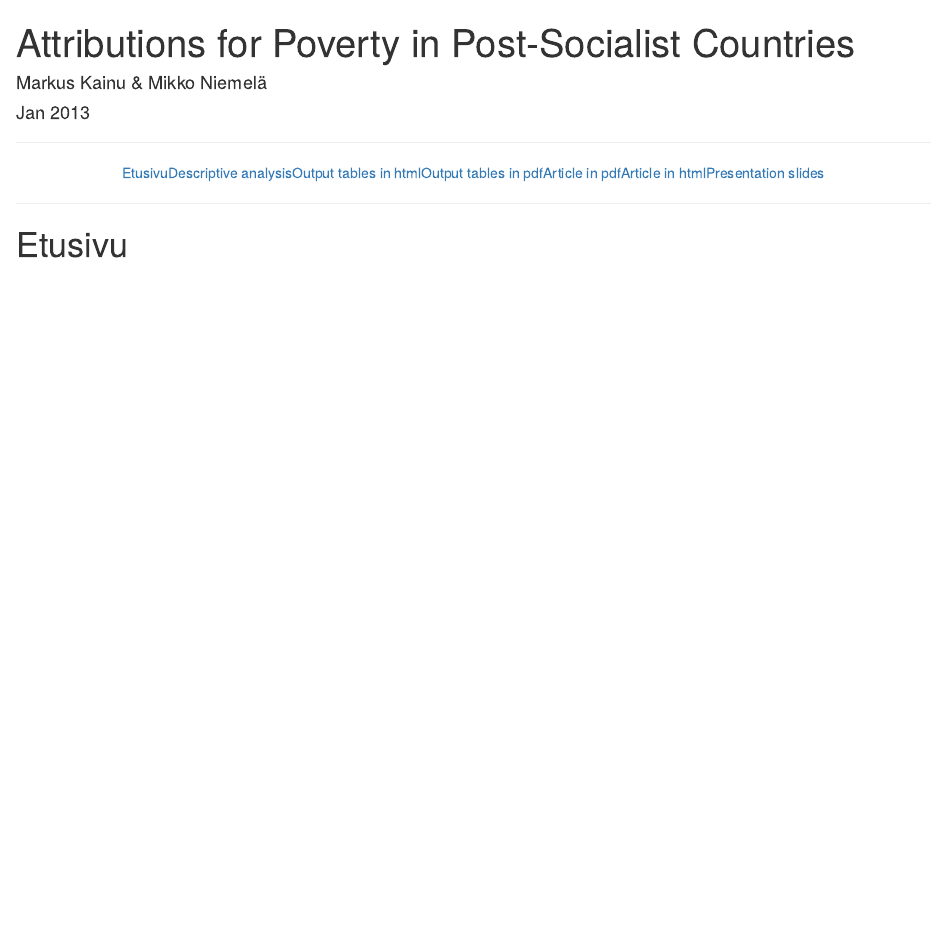
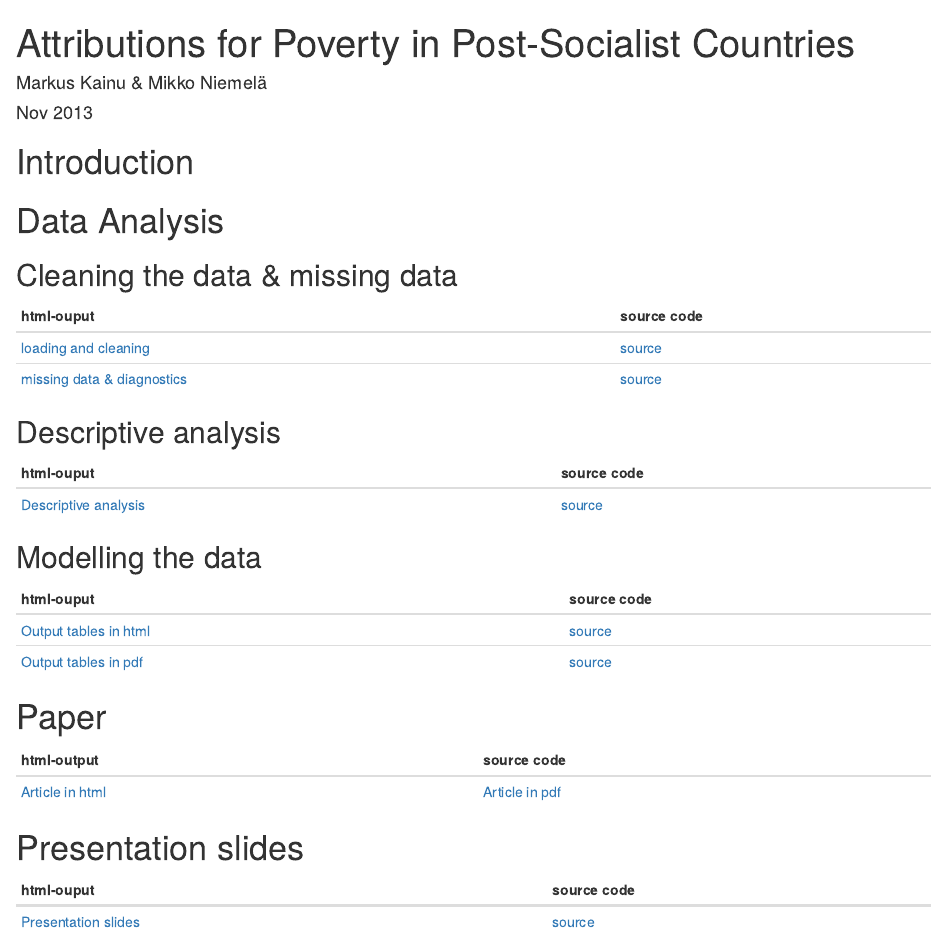
Before and after one commit to muuankarski/attributions, an R Markdown document (index.Rmd): the page in a window 1100 px wide, from its top. Rendered offline with R 4.5, knitr and Pandoc, with nearby package versions; a font, style sheet, LaTeX package, included part or bibliography that could not be used is replaced or left out.

Commit message:
The structure of the document is set

````diff
--- a/index.Rmd
+++ b/index.Rmd
@@ -1,9 +1,8 @@
 % Attributions for Poverty in Post-Socialist Countries
 % Markus Kainu & Mikko Niemelä
-% Jan 2013
+% Nov 2013
 
-<link href="http://markuskainu.fi/material/css/article_wide.css" rel="stylesheet" type="text/css" title="compact"></link>
-<link href='http://fonts.googleapis.com/css?family=Alegreya+SC|Dosis:400,200' rel='stylesheet' type='text/css'>
+<link href="http://markuskainu.fi/material/css/rmarkdown.css" rel="stylesheet" type="text/css" title="compact"></link> <link href='http://fonts.googleapis.com/css?family=Oswald' rel='stylesheet' type='text/css'>
 
 ```{r, eval=FALSE, echo=FALSE}
 setwd("~/workspace/lits/attrib/attrib_year2013")
@@ -14,22 +13,42 @@ cd ~/workspace/lits/attrib/attrib_year2013
 lftp -u np16003 -e "mirror -R;quit" ftp://np16003@www.muuankarski.org/domains/muuankarski.org/public_html/research/attributions/
 ```
 
-******
 
-<center>
-<table>
-<tr>
-<td>[Etusivu](index.html)</td>
-<td>[Descriptive analysis](code/descriptive_analysis.html)</td>
-<td>[Output tables in html](code/multilevel_models.html)</td>
-<td>[Output tables in pdf](code/multilevel_models.pdf)</td>
-<td>[Article in pdf](article2013.pdf)</td>
-<td>[Article in html](article2013.html)</td>
-<td>[Presentation slides](slides/slides_attrib.html)</td>
-</tr>
-</table>
-</center>
+# Introduction
 
-*******
+# Data Analysis
 
-# Etusivu
+## Cleaning the data & missing data
+
+html-ouput                                                    source code
+-------------------------------------------------------       -----------------------------
+[loading and cleaning](code/descriptive_analysis.html)        [source](code/descriptive_analysis.Rmd)
+[missing data & diagnostics](code/descriptive_analysis.html)  [source](code/descriptive_analysis.Rmd)
+
+## Descriptive analysis
+
+html-ouput                                                source code
+-------------------------------------------------------   -----------------------------
+[Descriptive analysis](code/descriptive_analysis.html)    [source](code/descriptive_analysis.Rmd)
+
+
+## Modelling the data
+
+html-ouput                                                source code
+-------------------------------------------------------   -----------------------------
+[Output tables in html](code/multilevel_models.html)      [source](code/multilevel_models.Rmd)
+[Output tables in pdf](code/multilevel_models.pdf)        [source](code/multilevel_models.Rmd)
+
+# Paper
+
+html-output                                               source code
+-------------------------------------------------------   -----------------------------
+[Article in html](article2013.html)                       [Article in pdf](article2013.pdf)
+
+
+
+# Presentation slides
+
+html-ouput                                                source code
+-------------------------------------------------------   -----------------------------
+[Presentation slides](slides/slides_attrib.html)          [source](code/multilevel_models.Rmd)
````
Also changed, not shown: index.Rmd (2 more changed lines).
